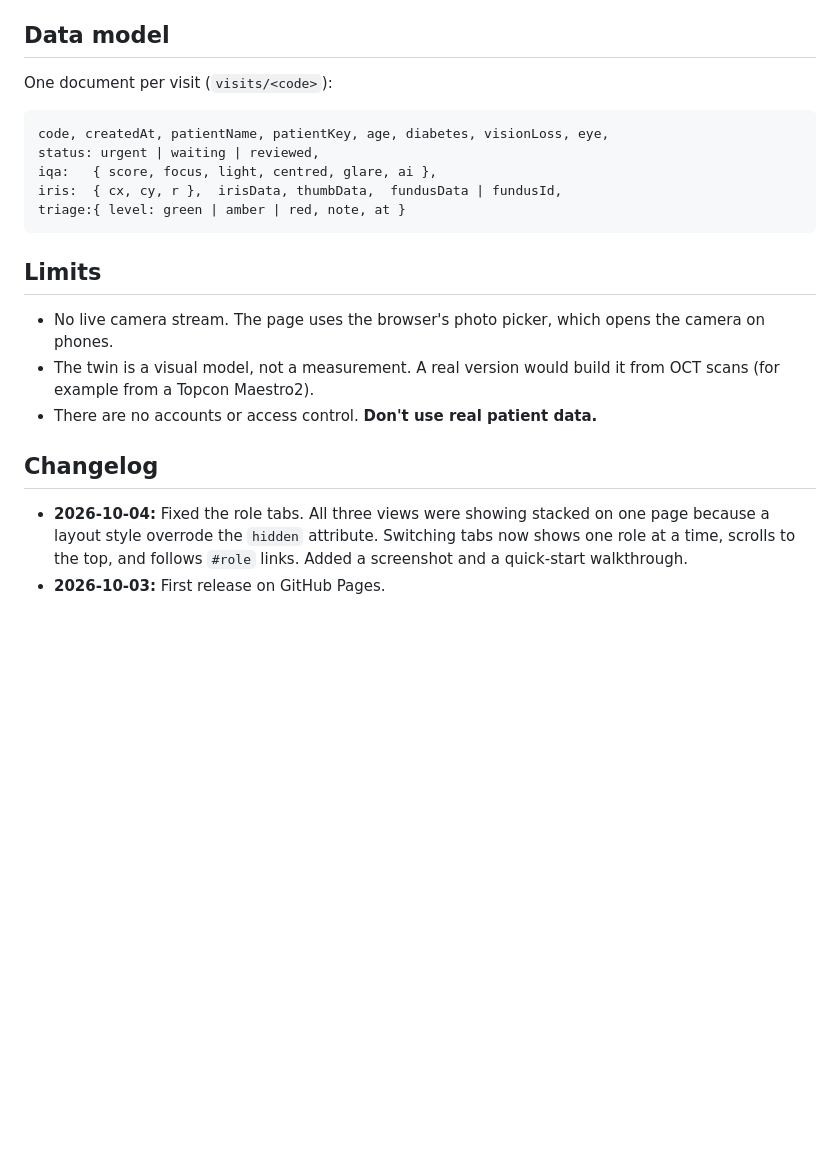
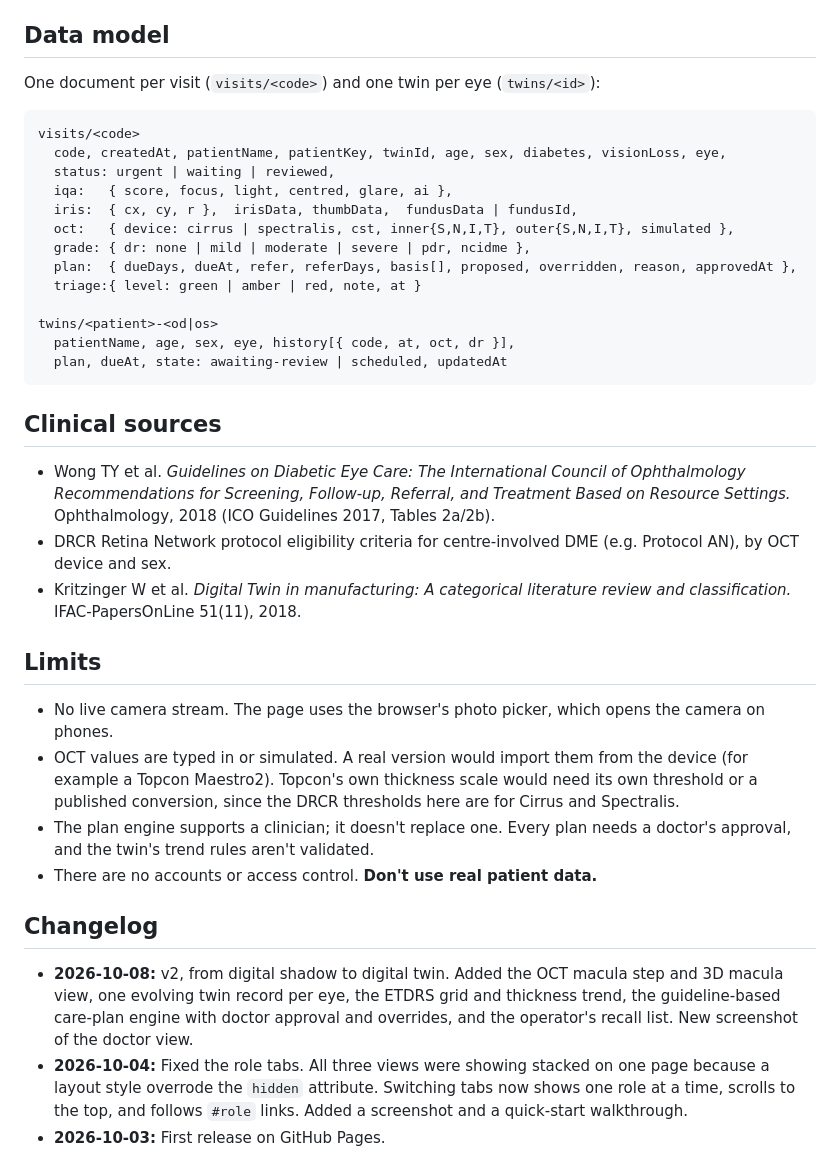
Before and after one commit to icberg/harmony-reach-eye-twin, a Markdown page: README.md, the part around one of its changes. Drawn GitHub-style; blank space fills up the shorter version.

````diff
--- a/README.md
+++ b/README.md
@@ -71,24 +87,40 @@ The live demo is served by GitHub Pages from the `main` branch root (Settings
 
 ## Data model
 
-One document per visit (`visits/<code>`):
+One document per visit (`visits/<code>`) and one twin per eye (`twins/<id>`):
 
 ```text
-code, createdAt, patientName, patientKey, age, diabetes, visionLoss, eye,
-status: urgent | waiting | reviewed,
-iqa:   { score, focus, light, centred, glare, ai },
-iris:  { cx, cy, r },  irisData, thumbData,  fundusData | fundusId,
-triage:{ level: green | amber | red, note, at }
+visits/<code>
+  code, createdAt, patientName, patientKey, twinId, age, sex, diabetes, visionLoss, eye,
+  status: urgent | waiting | reviewed,
+  iqa:   { score, focus, light, centred, glare, ai },
+  iris:  { cx, cy, r },  irisData, thumbData,  fundusData | fundusId,
+  oct:   { device: cirrus | spectralis, cst, inner{S,N,I,T}, outer{S,N,I,T}, simulated },
+  grade: { dr: none | mild | moderate | severe | pdr, ncidme },
+  plan:  { dueDays, dueAt, refer, referDays, basis[], proposed, overridden, reason, approvedAt },
+  triage:{ level: green | amber | red, note, at }
+
+twins/<patient>-<od|os>
+  patientName, age, sex, eye, history[{ code, at, oct, dr }],
+  plan, dueAt, state: awaiting-review | scheduled, updatedAt
 ```
+
+## Clinical sources
+
+- Wong TY et al. *Guidelines on Diabetic Eye Care: The International Council of Ophthalmology Recommendations for Screening, Follow-up, Referral, and Treatment Based on Resource Settings.* Ophthalmology, 2018 (ICO Guidelines 2017, Tables 2a/2b).
+- DRCR Retina Network protocol eligibility criteria for centre-involved DME (e.g. Protocol AN), by OCT device and sex.
+- Kritzinger W et al. *Digital Twin in manufacturing: A categorical literature review and classification.* IFAC-PapersOnLine 51(11), 2018.
 
 ## Limits
 
 - No live camera stream. The page uses the browser's photo picker, which opens the camera on phones.
-- The twin is a visual model, not a measurement. A real version would build it from OCT scans (for example from a Topcon Maestro2).
+- OCT values are typed in or simulated. A real version would import them from the device (for example a Topcon Maestro2). Topcon's own thickness scale would need its own threshold or a published conversion, since the DRCR thresholds here are for Cirrus and Spectralis.
+- The plan engine supports a clinician; it doesn't replace one. Every plan needs a doctor's approval, and the twin's trend rules aren't validated.
 - There are no accounts or access control. **Don't use real patient data.**
 
 ## Changelog
 
+- **2026-10-08:** v2, from digital shadow to digital twin. Added the OCT macula step and 3D macula view, one evolving twin record per eye, the ETDRS grid and thickness trend, the guideline-based care-plan engine with doctor approval and overrides, and the operator's recall list. New screenshot of the doctor view.
 - **2026-10-04:** Fixed the role tabs. All three views were showing stacked on one page because a layout style overrode the `hidden` attribute. Switching tabs now shows one role at a time, scrolls to the top, and follows `#role` links. Added a screenshot and a quick-start walkthrough.
 - **2026-10-03:** First release on GitHub Pages.
 
````
Also changed, not shown: other parts of README.md (+26 -10 lines), docs/screenshot.png, 1 other file.
